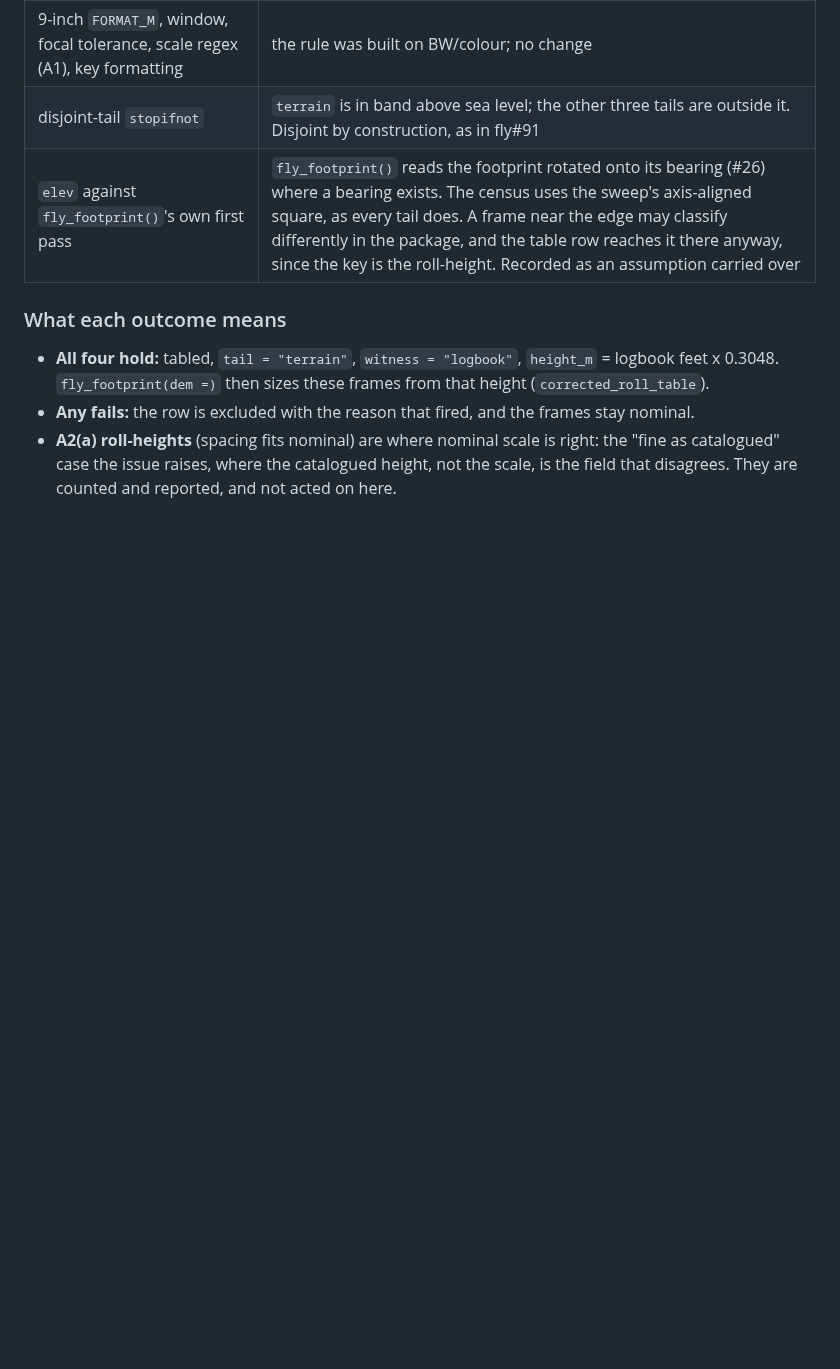
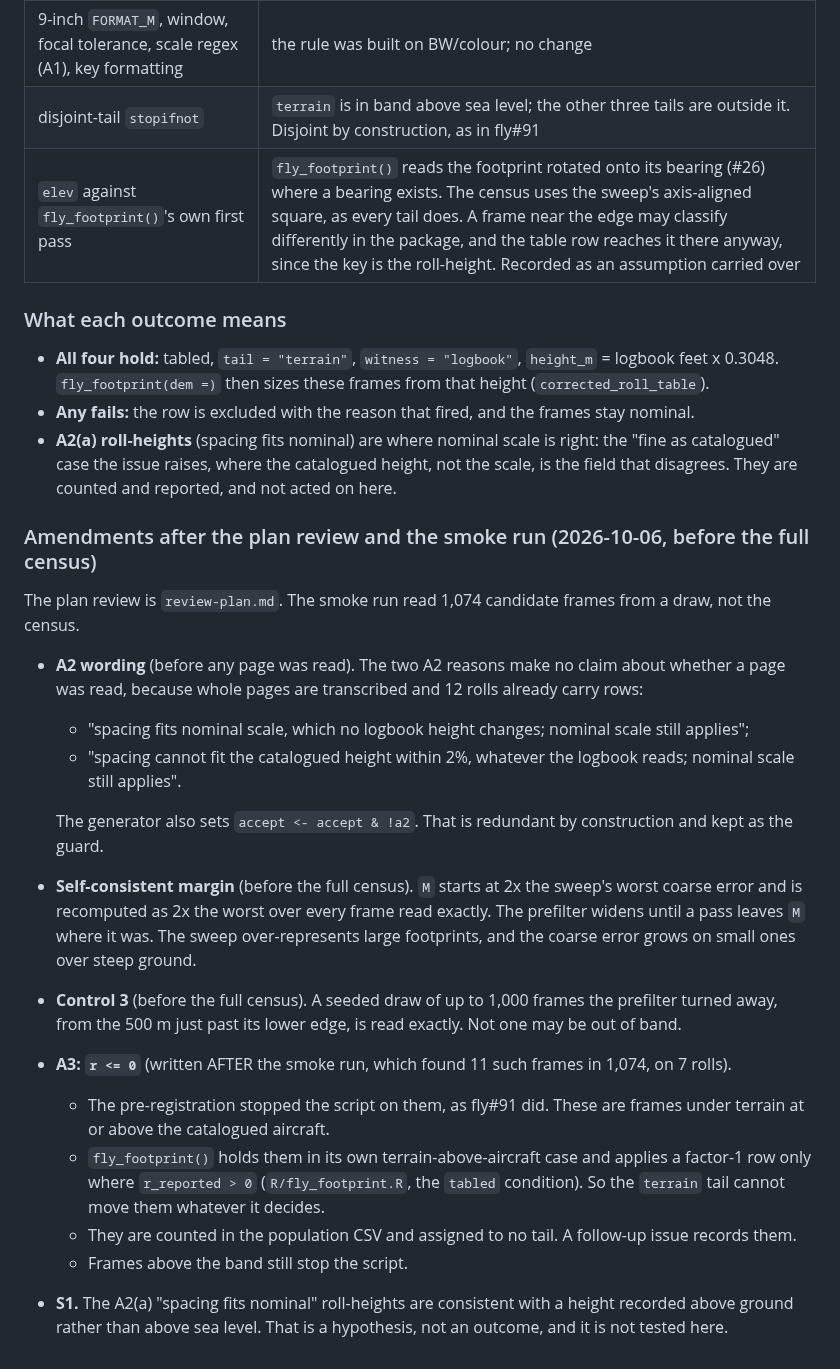
Before and after one commit to NewGraphEnvironment/fly, a Markdown page: planning/active/findings.md, the part around the change. GitHub-like rendering; blank space fills up the shorter version.

Commit message:
Record the plan review and the pre-census amendments for #93
Co-Authored-By: Claude Opus 5.5 <noreply@anthropic.com>
Claude-Session: https://claude.ai/code/session_0115csb82i78r86GWFzwPzis

```diff
--- a/planning/active/findings.md
+++ b/planning/active/findings.md
@@ -161,3 +161,31 @@ the reported height, 0.805 / 0.807 at nominal). The diff must show both rows byt
 - **A2(a) roll-heights** (spacing fits nominal) are where nominal scale is right: the "fine as catalogued"
   case the issue raises, where the catalogued height, not the scale, is the field that disagrees. They are
   counted and reported, and not acted on here.
+
+### Amendments after the plan review and the smoke run (2026-10-06, before the full census)
+
+The plan review is `review-plan.md`. The smoke run read 1,074 candidate frames from a draw, not the census.
+
+- **A2 wording** (before any page was read). The two A2 reasons make no claim about whether a page was
+  read, because whole pages are transcribed and 12 rolls already carry rows:
+  - "spacing fits nominal scale, which no logbook height changes; nominal scale still applies";
+  - "spacing cannot fit the catalogued height within 2%, whatever the logbook reads; nominal scale still
+    applies".
+
+  The generator also sets `accept <- accept & !a2`. That is redundant by construction and kept as the guard.
+- **Self-consistent margin** (before the full census). `M` starts at 2x the sweep's worst coarse error and is
+  recomputed as 2x the worst over every frame read exactly. The prefilter widens until a pass leaves `M`
+  where it was. The sweep over-represents large footprints, and the coarse error grows on small ones over
+  steep ground.
+- **Control 3** (before the full census). A seeded draw of up to 1,000 frames the prefilter turned away, from
+  the 500 m just past its lower edge, is read exactly. Not one may be out of band.
+- **A3: `r <= 0`** (written AFTER the smoke run, which found 11 such frames in 1,074, on 7 rolls).
+  - The pre-registration stopped the script on them, as fly#91 did. These are frames under terrain at or
+    above the catalogued aircraft.
+  - `fly_footprint()` holds them in its own terrain-above-aircraft case and applies a factor-1 row only
+    where `r_reported > 0` (`R/fly_footprint.R`, the `tabled` condition). So the `terrain` tail cannot move
+    them whatever it decides.
+  - They are counted in the population CSV and assigned to no tail. A follow-up issue records them.
+  - Frames above the band still stop the script.
+- **S1.** The A2(a) "spacing fits nominal" roll-heights are consistent with a height recorded above ground
+  rather than above sea level. That is a hypothesis, not an outcome, and it is not tested here.
```
Also changed, not shown: planning/active/review-plan.md (added, +19 -0 lines), planning/active/task_plan.md (+7 -0 lines).
